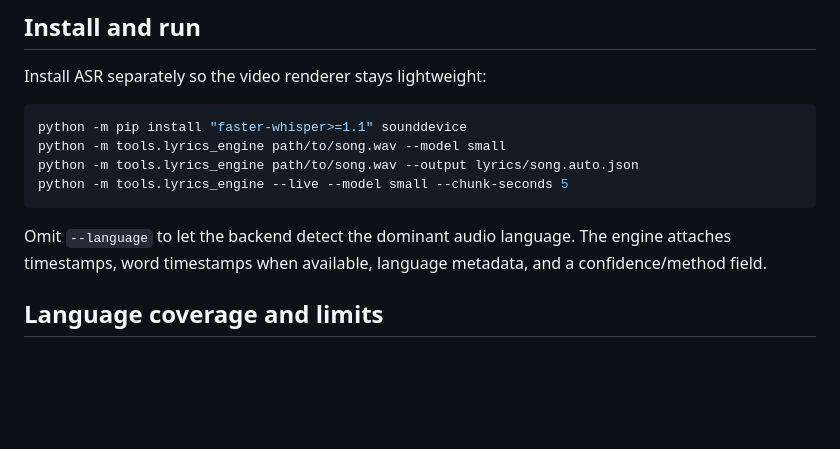
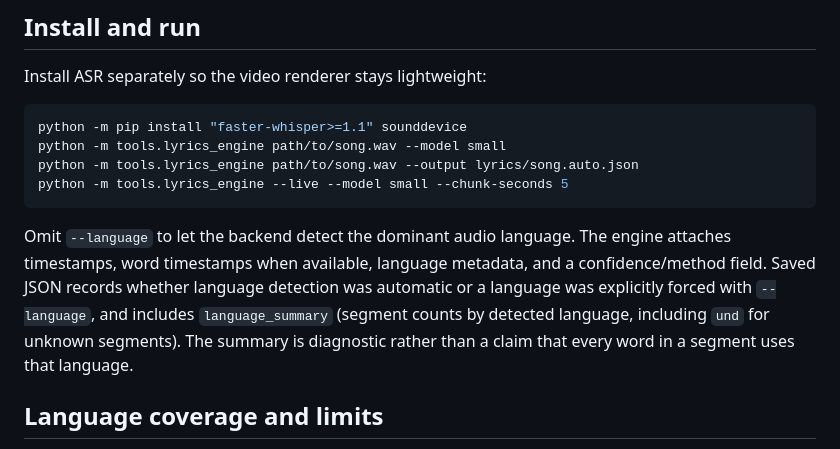
Before and after one commit to virtuewise/virtuemotif, a Markdown page: docs/multilingual-auto-lyrics.md, the part around the change. GitHub-like rendering; blank space fills up the shorter version.

Commit message:
docs(lyrics): explain language provenance metadata

```diff
--- a/docs/multilingual-auto-lyrics.md
+++ b/docs/multilingual-auto-lyrics.md
@@ -19,7 +19,10 @@ python -m tools.lyrics_engine --live --model small --chunk-seconds 5
 
 Omit `--language` to let the backend detect the dominant audio language. The
 engine attaches timestamps, word timestamps when available, language metadata,
-and a confidence/method field.
+and a confidence/method field. Saved JSON records whether language detection was automatic
+or a language was explicitly forced with `--language`, and includes `language_summary`
+(segment counts by detected language, including `und` for unknown segments). The summary
+is diagnostic rather than a claim that every word in a segment uses that language.
 
 ## Language coverage and limits
 
```
